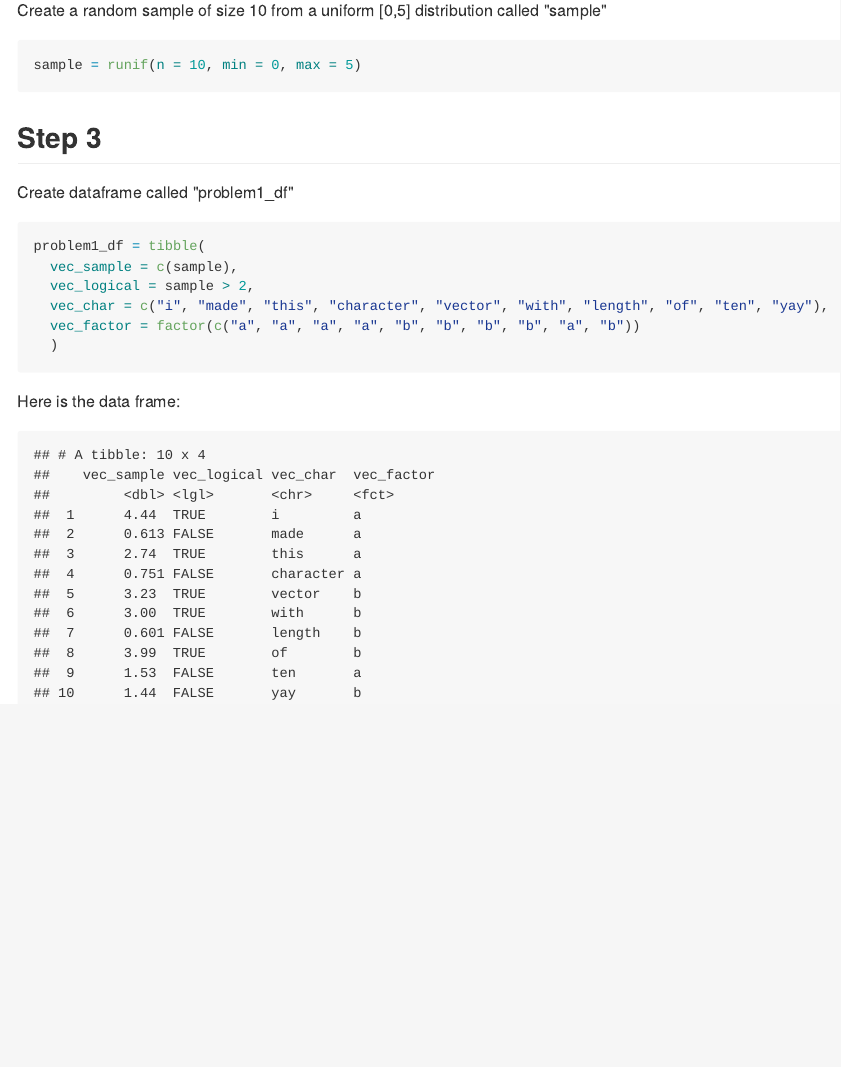
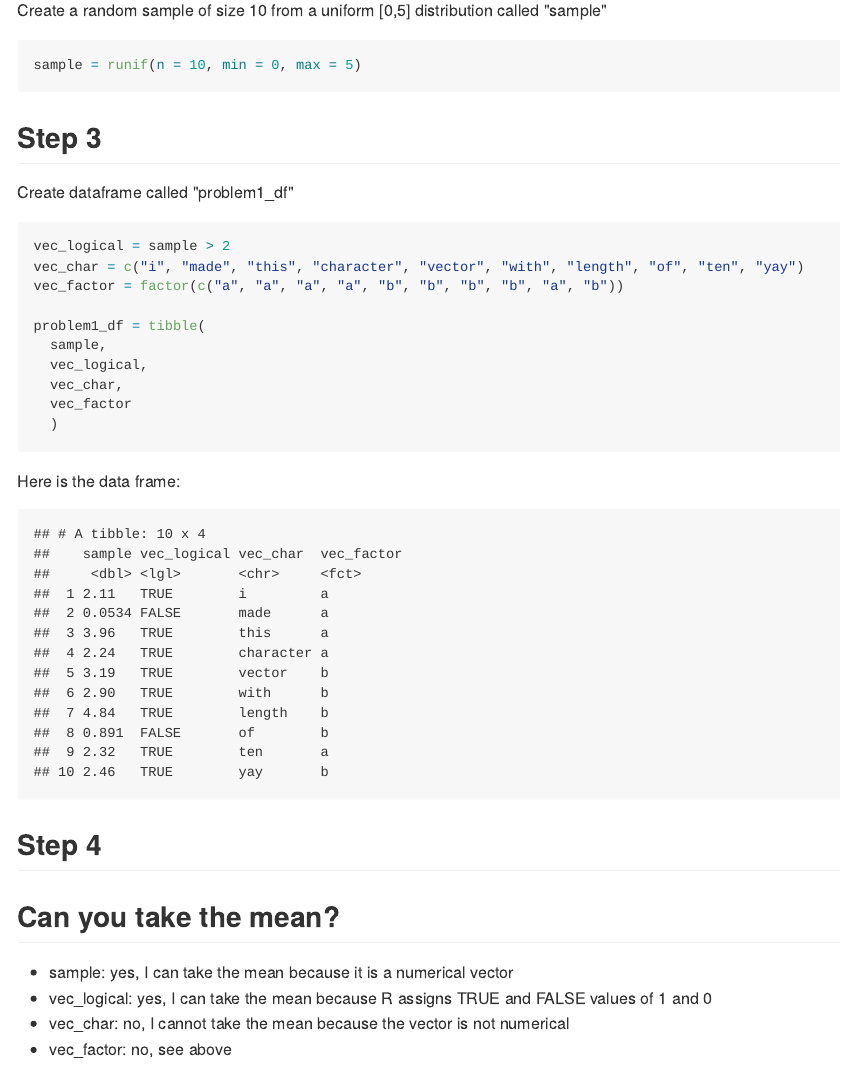
Before and after one commit to racheltsong/p8105_hw1_rt2712, an R Markdown document (p8105_hw1_rt2712.Rmd): the page in a window 1100 px wide, from 740 px down. The pictures show the output file p8105_hw1_rt2712.md that the author committed with the source, drawn offline in the style of GitHub.

Commit message:
can you take the mean?

````diff
--- a/p8105_hw1_rt2712.Rmd
+++ b/p8105_hw1_rt2712.Rmd
@@ -22,11 +22,16 @@ sample = runif(n = 10, min = 0, max = 5)
 ## Step 3
 Create dataframe called "problem1_df"
 ``` {r dataframe}
+
+vec_logical = sample > 2
+vec_char = c("i", "made", "this", "character", "vector", "with", "length", "of", "ten", "yay")
+vec_factor = factor(c("a", "a", "a", "a", "b", "b", "b", "b", "a", "b"))
+
 problem1_df = tibble(
-  vec_sample = c(sample),
-  vec_logical = sample > 2,
-  vec_char = c("i", "made", "this", "character", "vector", "with", "length", "of", "ten", "yay"),
-  vec_factor = factor(c("a", "a", "a", "a", "b", "b", "b", "b", "a", "b"))
+  sample,
+  vec_logical,
+  vec_char,
+  vec_factor
   )
 
 ```
@@ -34,3 +39,11 @@ Here is the data frame:
 ``` {r echo = FALSE}
 problem1_df
 ```
+
+## Step 4
+Can you take the mean?
+-----------------------
+* sample: yes, I can take the mean because it is a numerical vector
+* vec_logical: yes, I can take the mean because R assigns TRUE and FALSE values of 1 and 0
+* vec_char: no, I cannot take the mean because the vector is not numerical
+* vec_factor: no, see above
````
Also changed, not shown: p8105_hw1_rt2712.md.
